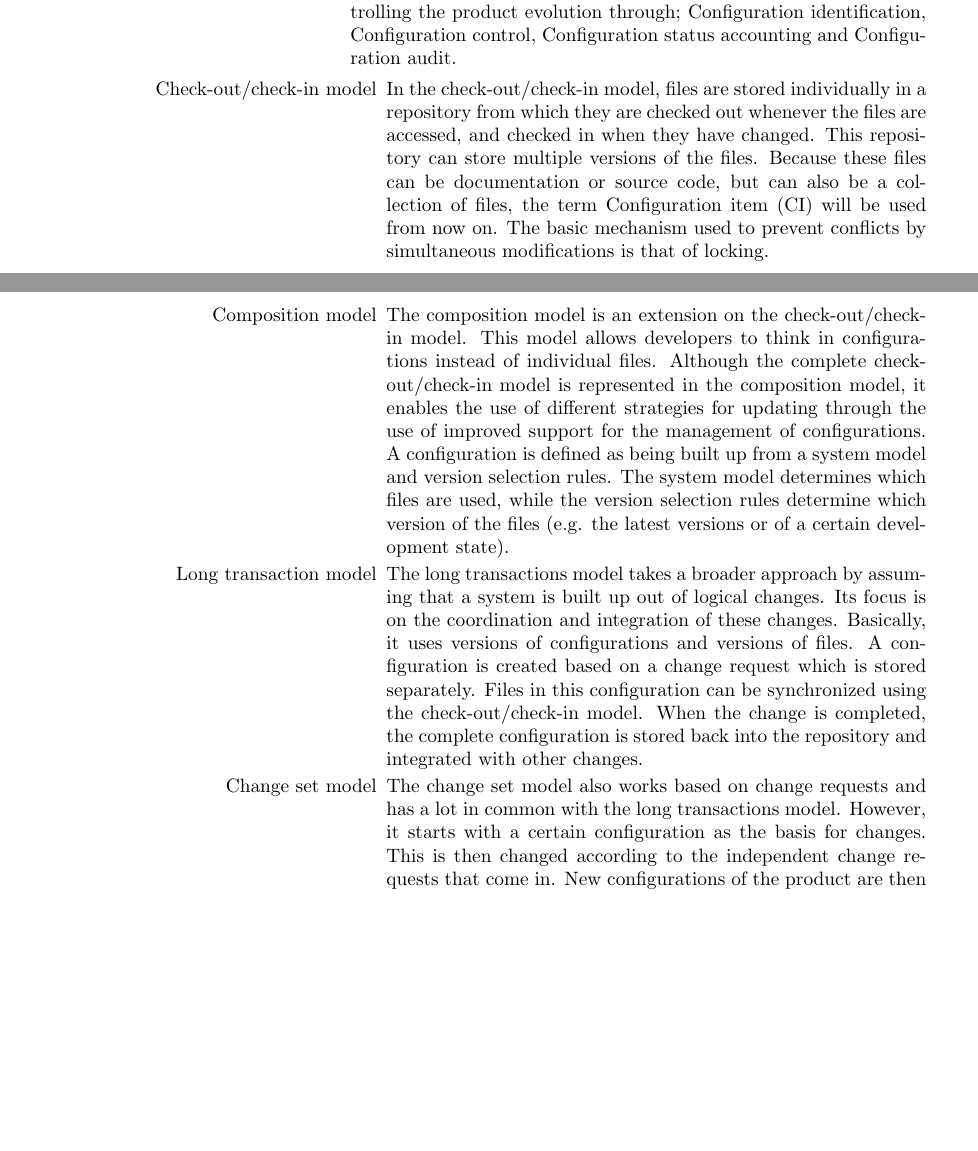
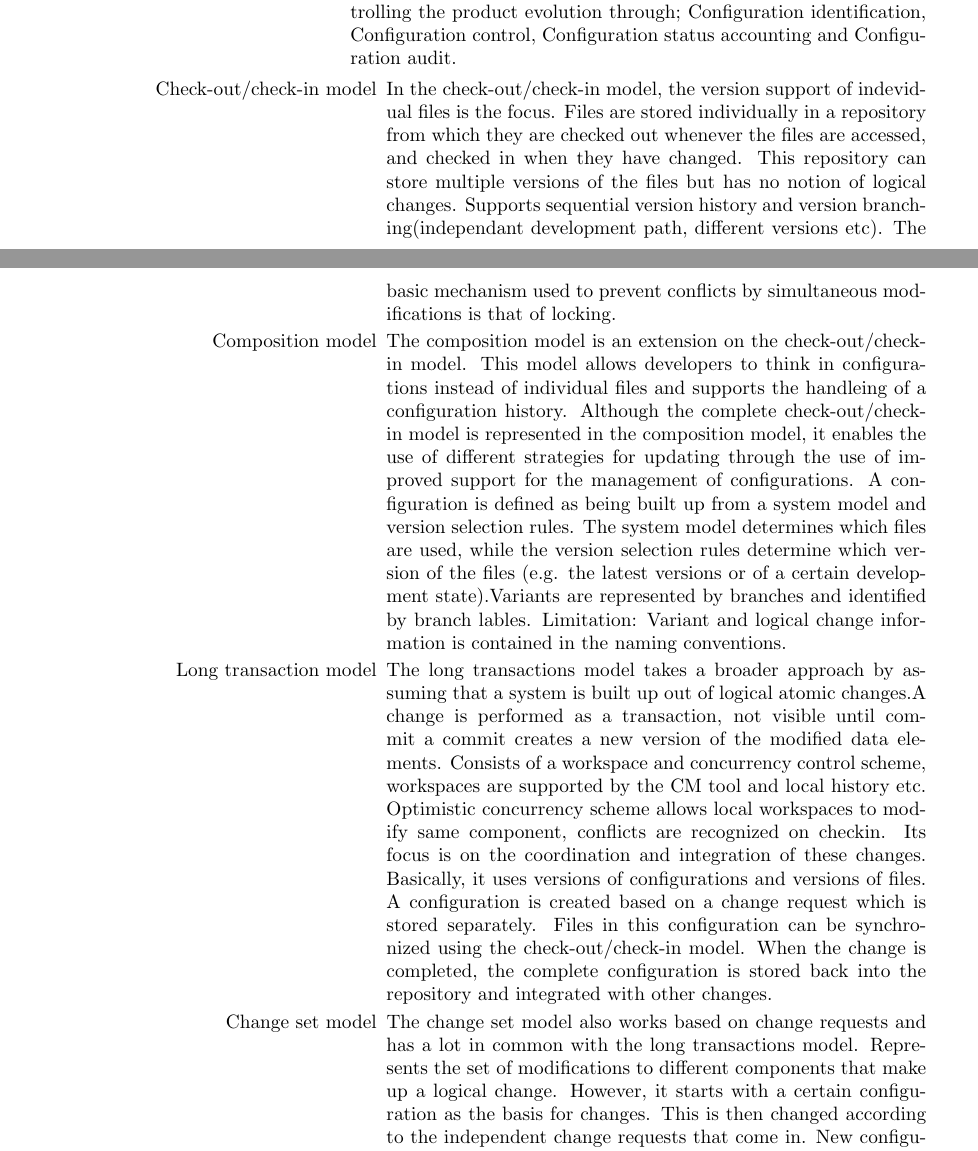
Before and after one commit to danhil/configuration-management, a LaTeX document (summary.tex): two parts of pages 5 and 6 of 7, joined at a grey line, cut so that both start at the same text, the shorter picture padded with empty space. Compiled offline with pdfLaTeX.

Commit message:
Feiler nearly done

```diff
--- a/summary.tex
+++ b/summary.tex
@@ -123,21 +123,24 @@ The main question that occurs in different forms is: what program is this? This
     CM provides stability to the production of a SW system by controlling the product evolution through; Configuration identification, Configuration control, Configuration status accounting and Configuration audit.
     \begin{itemize}
     \item [ Check-out/check-in model]
-    In the check-out/check-in model, files are stored individually in a repository from which they are checked out whenever the files are accessed, and checked in when they have changed.
-    This repository can store multiple versions of the files. Because these files can be documentation or source code, but can also be a collection of files, the term Configuration item (CI) will be used from now on.
+    In the check-out/check-in model, the version support of indevidual files is the focus. Files are stored individually in a repository from which they are checked out whenever the files are accessed, and checked in when they have changed.
+    This repository can store multiple versions of the files but has no notion of logical changes. Supports sequential version history and version branching(independant development path, different versions etc).
     The basic mechanism used to prevent conflicts by simultaneous modifications is that of locking.
     \item[Composition model]
-    The composition model is an extension on the check-out/check-in model. This model allows developers to think in configurations instead of individual files.
+    The composition model is an extension on the check-out/check-in model. This model allows developers to think in configurations instead of individual files and supports the handleing of a configuration history.
     Although the complete check-out/check-in model is represented in the composition model, it enables the use of different strategies for updating through the use of
     improved support for the management of configurations. A configuration is defined as being built up from a system model and version selection rules.
-    The system model determines which files are used, while the version selection rules determine which version of the files (e.g. the latest versions or of a certain development state).
+    The system model determines which files are used, while the version selection rules determine which version of the files (e.g. the latest versions or of a certain development state).Variants are represented by branches
+    and identified by branch lables. Limitation:  Variant and logical change information is contained in the naming conventions.
     \item[Long transaction model]
-    The long transactions model takes a broader approach by assuming that a system is built up out of logical changes.
+    The long transactions model takes a broader approach by assuming that a system is built up out of logical atomic changes.A change is performed as a transaction, not visible until commit a commit creates a new version
+    of the modified data elements. Consists of a workspace and concurrency control scheme, workspaces are supported by the CM tool and local history etc. Optimistic concurrency scheme allows local workspaces to
+    modify same component, conflicts are recognized on checkin.
     Its focus is on the coordination and integration of these changes. Basically, it uses versions of configurations and versions of files.
     A configuration is created based on a change request which is stored separately. Files in this configuration can be synchronized using the check-out/check-in model.
     When the change is completed, the complete configuration is stored back into the repository and integrated with other changes.
     \item[Change set model]
-    The change set model also works based on change requests and has a lot in common with the long transactions model.
+    The change set model also works based on change requests and has a lot in common with the long transactions model. Represents the set of modifications to different components that make up a logical change.
     However, it starts with a certain configuration as the basis for changes. This is then changed according to the independent change requests that come in.
     New configurations of the product are then created by applying sets of the independently stored changes on the baseline version.
     \end{itemize}
```
